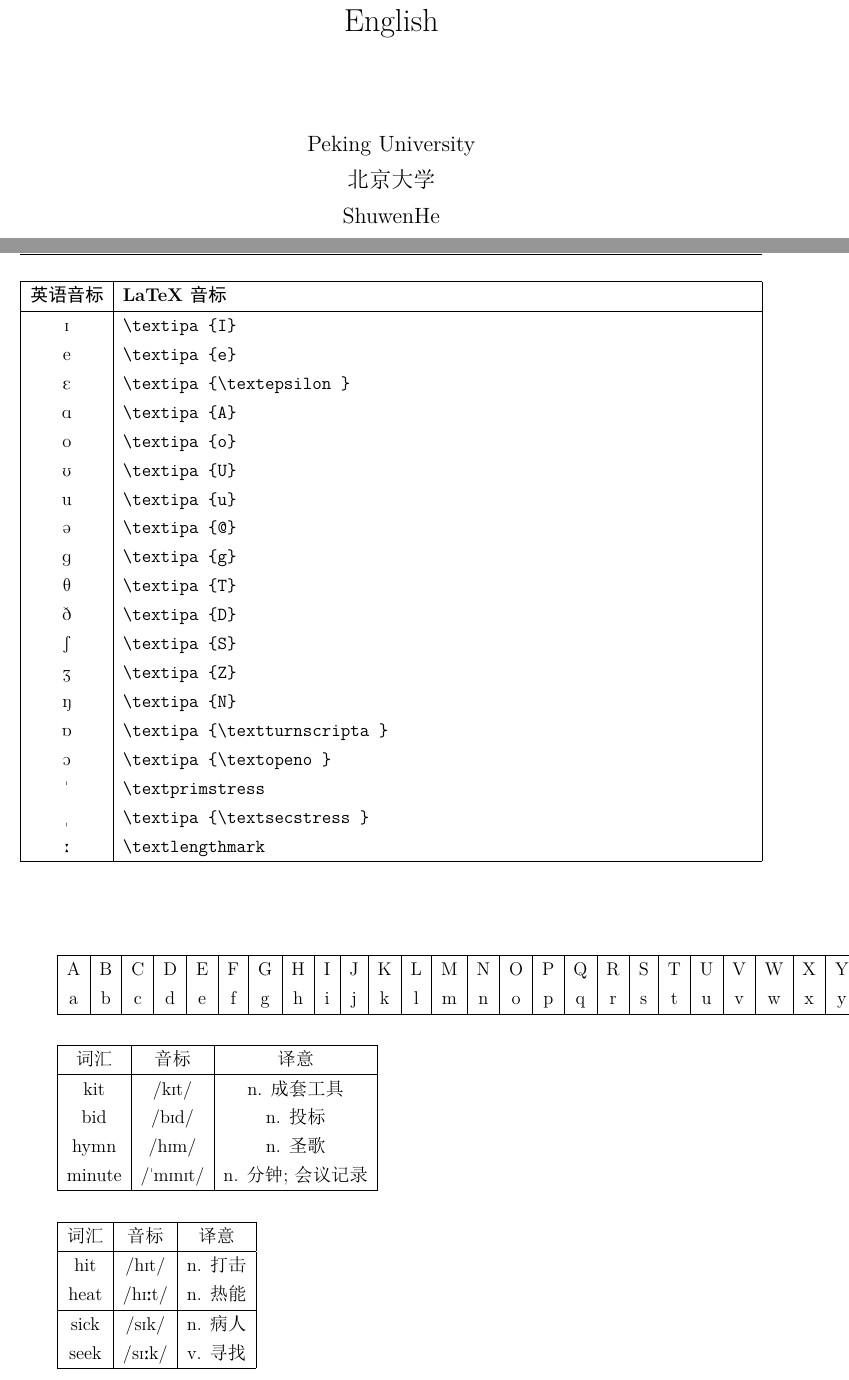
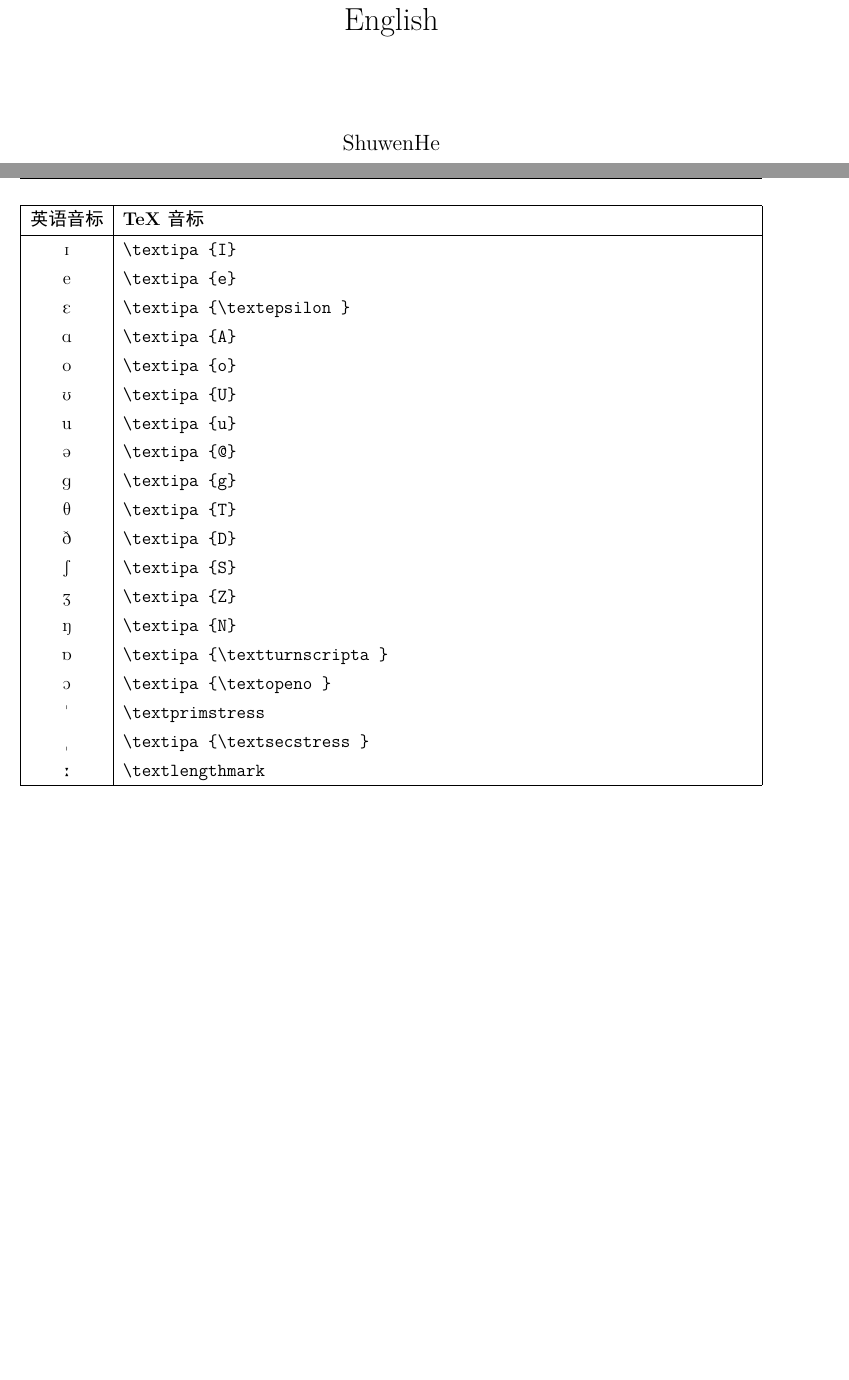
Before and after one commit to shuwenhe/english, a LaTeX book (english.tex): two parts of pages 1 and 4 of 9, joined at a grey line, cut so that both start at the same text, the shorter picture padded with empty space. The pictures show the PDF file english.pdf that the author committed with the source.

Commit message:
feat:eng

```diff
--- a/english.tex
+++ b/english.tex
@@ -68,8 +68,6 @@
 
 \author
 {
-Peking University\\
-北京大学\\
 ShuwenHe\\
 何书文\\
 1201220707@pku.edu.cn
@@ -98,7 +96,7 @@ ShuwenHe\\
 \begin{center}
 \begin{tabularx}{\textwidth}{|c|X|}
 \hline
-\textbf{英语音标} & \textbf{LaTeX音标} \\
+\textbf{英语音标} & \textbf{TeX音标} \\
 \hline
 \textipa{I} & \verb|\textipa{I}| \\
 e & \verb|\textipa{e}| \\
@@ -131,27 +123,3 @@ u & \verb|\textipa{u}| \\
-\end{tabular}
-
-\begin{tabular}{|c|c|c|}
-\hline
-词汇 & 音标 & 译意 \\
-\hline
-kit & /k\textipa{I}t/ & n. 成套工具 \\
-bid & /b\textipa{I}d/ & n. 投标 \\
-hymn & /h\textipa{I}m/ & n. 圣歌 \\
-minute & /\textprimstress m\textipa{I}n\textipa{I}t/ & n. 分钟;会议记录 \\
-\hline
-\end{tabular}
-
-\begin{tabular}{|c|c|c|}
-\hline
-词汇 & 音标 & 译意 \\
-\hline
-hit & /h\textipa{I}t/ & n. 打击 \\
-heat & /h\textipa{I}\textipa{\textlengthmark}t/ & n. 热能 \\
-\hline
-sick & /s\textipa{I}k/ & n. 病人  \\
-seek & /s\textipa{I}\textipa{\textlengthmark}k/ & v. 寻找 \\
-\hline
-\end{tabular}
 
 \section{a}
 \begin{tabular}{|c|c|c|c|c|}
```
Also changed, not shown: english.pdf, english.tex (16 more changed lines), 4 other files.
